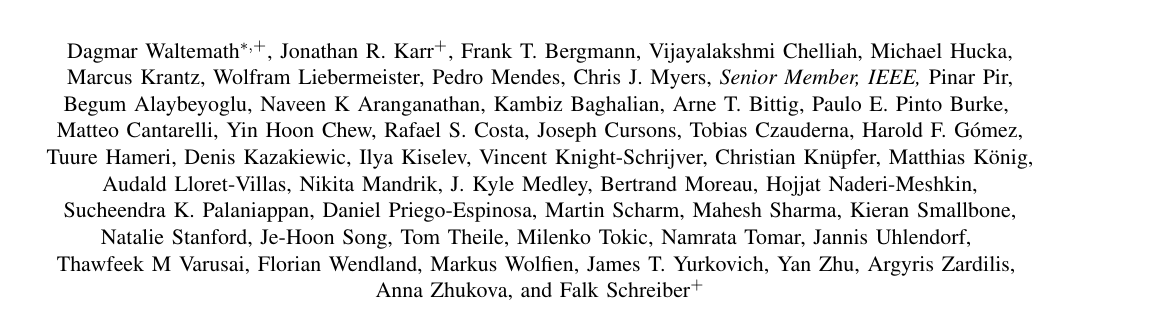
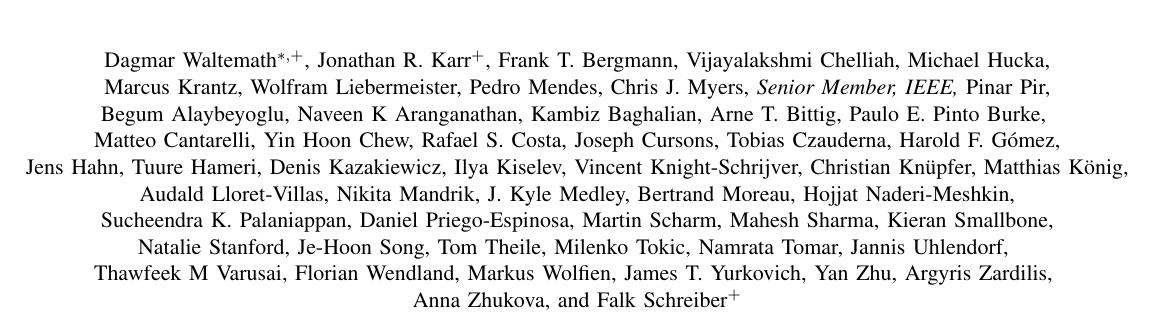
Before and after one commit to whole-cell-tutors/meeting-report, a LaTeX paper (report.tex): part of page 1 of 9, cut so that both start at the same text. Compiled offline with pdfLaTeX.

Commit message:
added Jens Hahn co-author

```diff
--- a/report.tex
+++ b/report.tex
@@ -123,7 +124,7 @@
       .}
     \thanks{N.~K. Aranganathan, A. Lloret-Villas and V. Chelliah are with the European Bioinformatics Institute (EMBL-EBI), European Molecular Biology Laboratory, Cambridge CB10 1SD, UK% (e-mail: \email{navyeinstein1991@gmail.com, audaldlloret@gmail.com, viji@ebi.ac.uk})
       .}
-    \thanks{M. Krantz and J. Uhlendorf are with the Department of Biology, Humboldt University of Berlin, 10115 Berlin, Germany% (e-mail: \email{marcus.krantz@biologie.hu-berlin.de}; \email{jannis.uhlendorf@hu-berlin.de})
+    \thanks{J. Hahn, M. Krantz and J. Uhlendorf are with the Department of Biology, Humboldt University of Berlin, 10115 Berlin, Germany% (e-mail: \email{marcus.krantz@biologie.hu-berlin.de}; \email{jannis.uhlendorf@hu-berlin.de})
       .}
     \thanks{W. Liebermeister and M. K\"{o}nig are with the Institute of Biochemistry, University Medicine Charit\'{e} Berlin, 10117 Berlin, Germany% (e-mail: \email{wolfram.liebermeister@gmail.com}; \email{matthias.koenig@charite.de})
       .}
@@ -151,7 +152,7 @@
     \thanks{T. Hameri and M. Tokic are with the Laboratory of Computational Systems Biotechnology (LCSB), Swiss Federal Institute of Technology (EPFL), CH-1015 Lausanne, Switzerland. M. Tokic is also with the Swiss Institute of Bioinformatics (SIB), CH-1015 Switzerland% (e-mail: \email{tuure.hameri@epfl.ch}; \email{milenko.tokic@epfl.ch})
       .}
 %    \thanks{M. Haseeb is with the Department of Bioinformatics, Mohammad Ali Jinnah University, Islamabad, Pakistan.}
-    \thanks{D. Kazakiewic is with the Center for Statistics, Universiteit Hasselt, Hasselt BE3500, Belgium, and also with the Center for Innovative Research, Medical University of Bia\l{}ystok, Bia\l{}ystok 15-089, Poland% (e-mail: \email{dzianis.kazakevich@uhasselt.be})
+    \thanks{D. Kazakiewicz is with the Center for Statistics, Universiteit Hasselt, Hasselt BE3500, Belgium, and also with the Center for Innovative Research, Medical University of Bia\l{}ystok, Bia\l{}ystok 15-089, Poland% (e-mail: \email{dzianis.kazakevich@uhasselt.be})
       .}
     \thanks{I. Kiselev is with the Design Technological Institute of Digital Techniques, Siberian Branch of the Russian Academy of Sciences, Novosibirsk 630090, Russia.}
     \thanks{C. Kn\"{u}pfer is with the Institut f\"ur Informatik, University of Jena, 07743 Jena, Germany% (e-mail: \email{christian.knuepfer@uni-jena.de})
```
Also changed, not shown: report.tex (3 more changed lines).
